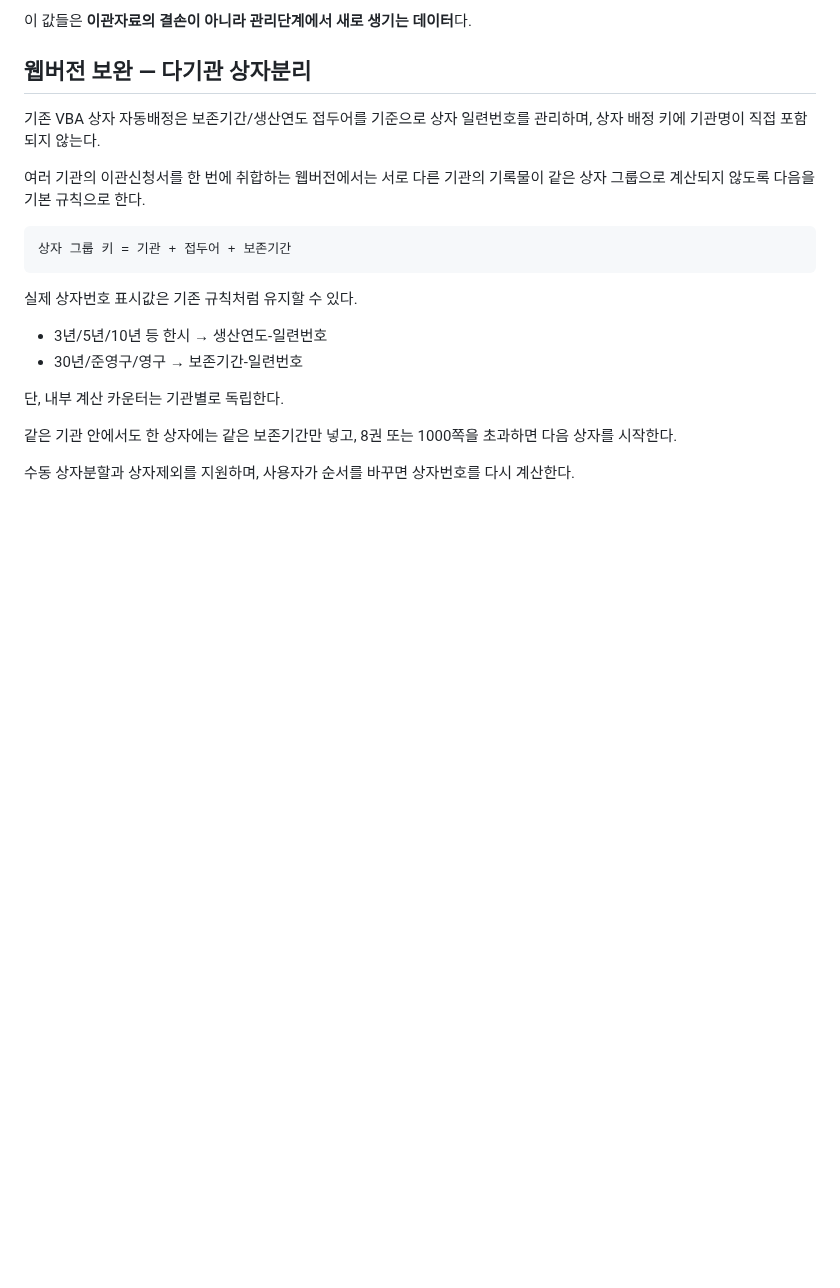
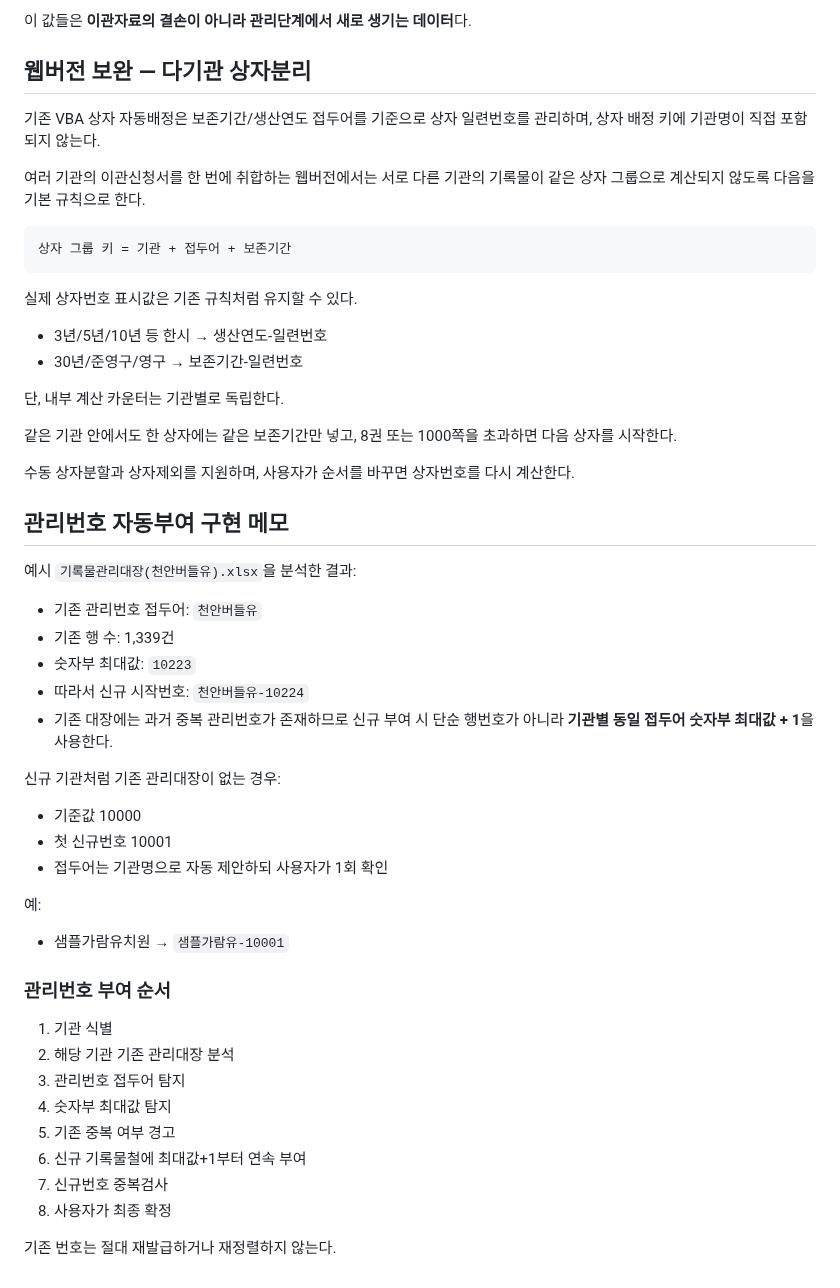
Before and after one commit to kirakein-gif/ddalkkak-records, a Markdown page: docs/management-rules.md, the part around the change. Drawn GitHub-style; blank space fills up the shorter version.

Commit message:
Document management number auto-assignment with real ledger findings

```diff
--- a/docs/management-rules.md
+++ b/docs/management-rules.md
@@ -240,3 +240,36 @@ transfer.departmentName
 
 수동 상자분할과 상자제외를 지원하며,
 사용자가 순서를 바꾸면 상자번호를 다시 계산한다.
+
+
+## 관리번호 자동부여 구현 메모
+
+예시 `기록물관리대장(천안버들유).xlsx`을 분석한 결과:
+
+- 기존 관리번호 접두어: `천안버들유`
+- 기존 행 수: 1,339건
+- 숫자부 최대값: `10223`
+- 따라서 신규 시작번호: `천안버들유-10224`
+- 기존 대장에는 과거 중복 관리번호가 존재하므로 신규 부여 시 단순 행번호가 아니라 **기관별 동일 접두어 숫자부 최대값 + 1**을 사용한다.
+
+신규 기관처럼 기존 관리대장이 없는 경우:
+
+- 기준값 10000
+- 첫 신규번호 10001
+- 접두어는 기관명으로 자동 제안하되 사용자가 1회 확인
+
+예:
+- 샘플가람유치원 → `샘플가람유-10001`
+
+### 관리번호 부여 순서
+
+1. 기관 식별
+2. 해당 기관 기존 관리대장 분석
+3. 관리번호 접두어 탐지
+4. 숫자부 최대값 탐지
+5. 기존 중복 여부 경고
+6. 신규 기록물철에 최대값+1부터 연속 부여
+7. 신규번호 중복검사
+8. 사용자가 최종 확정
+
+기존 번호는 절대 재발급하거나 재정렬하지 않는다.
```
